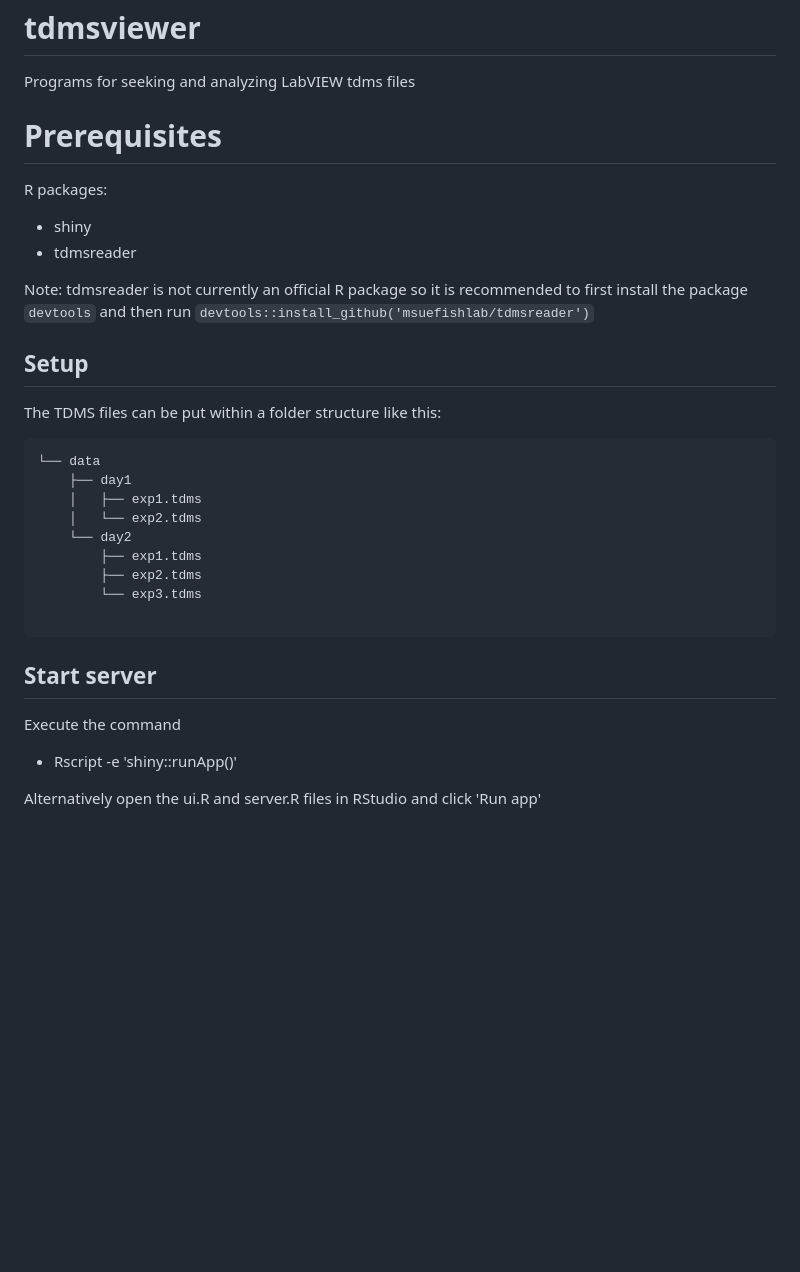
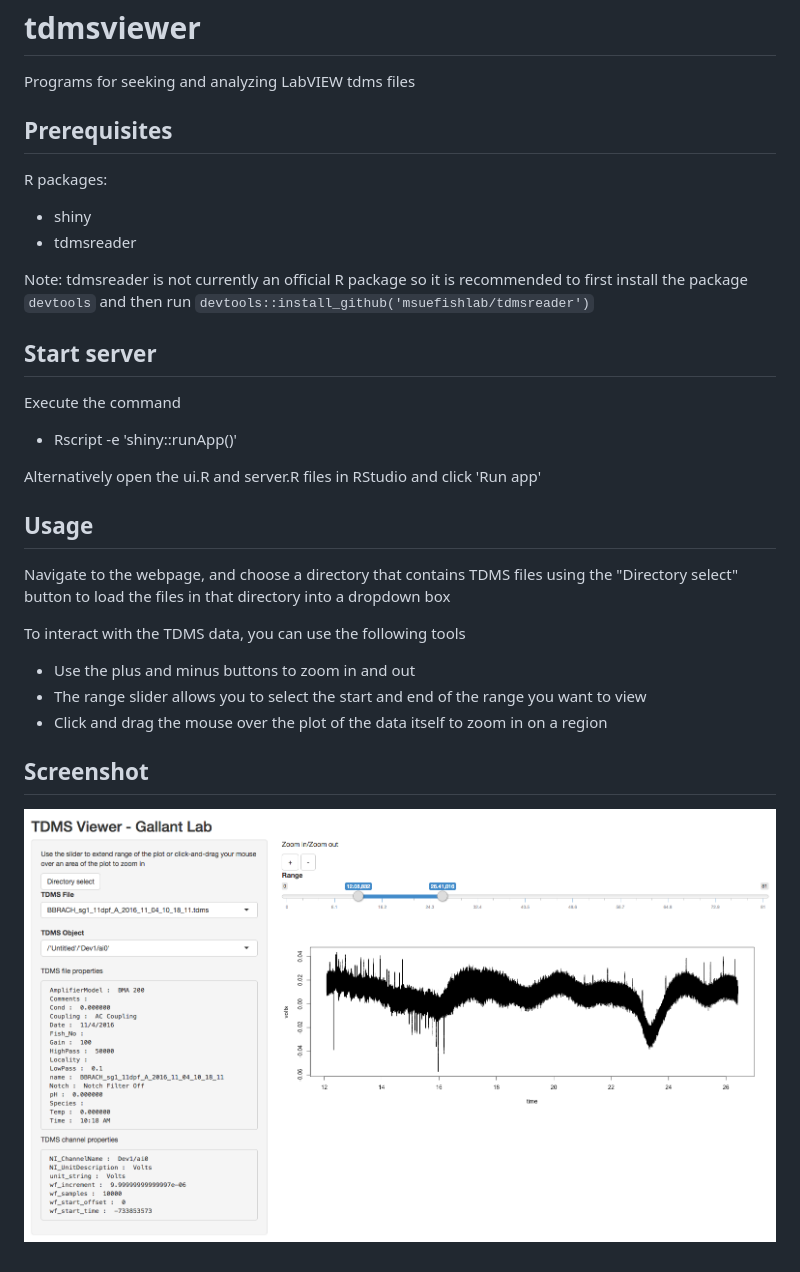
Before and after one commit to msuefishlab/tdmsviewer, a Markdown page: README.md, the part around the change. GitHub-like rendering; pictures changed too: img/1.png (added); blank space fills up the shorter version.

Commit message:
Add screenshot and instructions

````diff
--- a/README.md
+++ b/README.md
@@ -2,7 +2,7 @@
 
 Programs for seeking and analyzing LabVIEW tdms files
 
-# Prerequisites
+## Prerequisites
 
 R packages:
 
@@ -11,22 +11,6 @@ R packages:
 
 Note: tdmsreader is not currently an official R package so it is recommended to first install the package `devtools` and then run `devtools::install_github('msuefishlab/tdmsreader')`
 
-## Setup
-
-The TDMS files can be put within a folder structure like this:
-
-```
-└── data
-    ├── day1
-    │   ├── exp1.tdms
-    │   └── exp2.tdms
-    └── day2
-        ├── exp1.tdms
-        ├── exp2.tdms
-        └── exp3.tdms
-
-```
-
 ## Start server
 
 Execute the command
@@ -34,3 +18,18 @@ Execute the command
 - Rscript -e 'shiny::runApp()'
 
 Alternatively open the ui.R and server.R files in RStudio and click 'Run app'
+
+
+## Usage
+
+Navigate to the webpage, and choose a directory that contains TDMS files using the "Directory select" button to load the files in that directory into a dropdown box
+
+To interact with the TDMS data, you can use the following tools
+
+- Use the plus and minus buttons to zoom in and out
+- The range slider allows you to select the start and end of the range you want to view
+- Click and drag the mouse over the plot of the data itself to zoom in on a region
+
+## Screenshot
+
+![](img/1.png)
````
